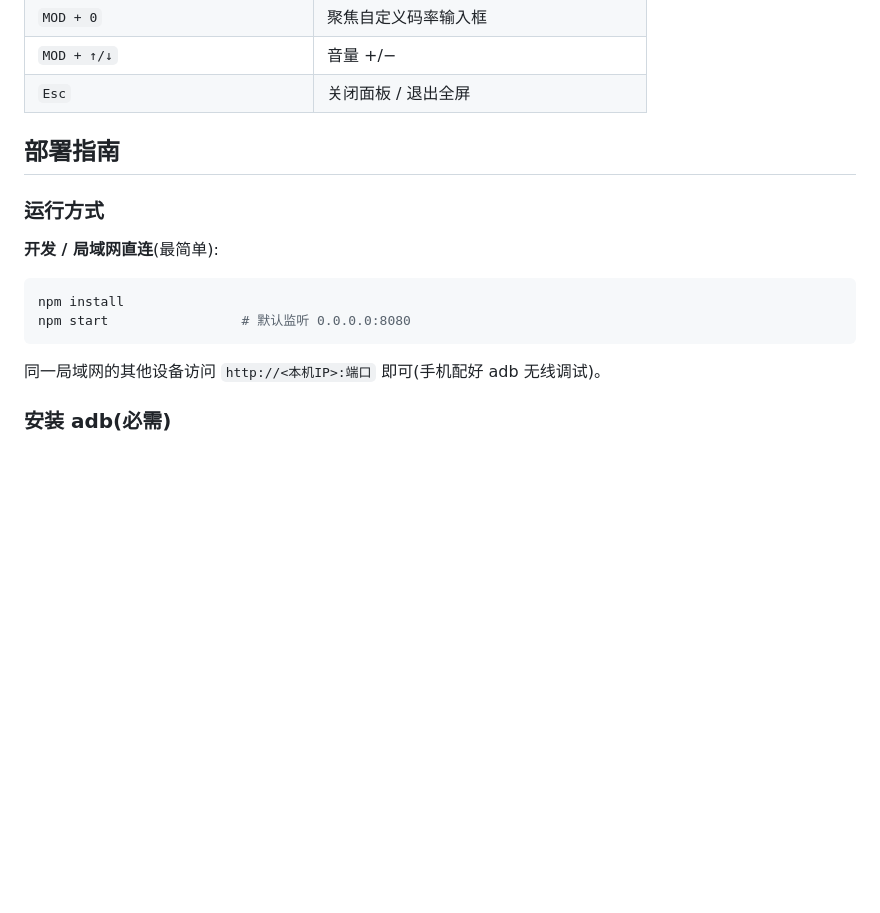
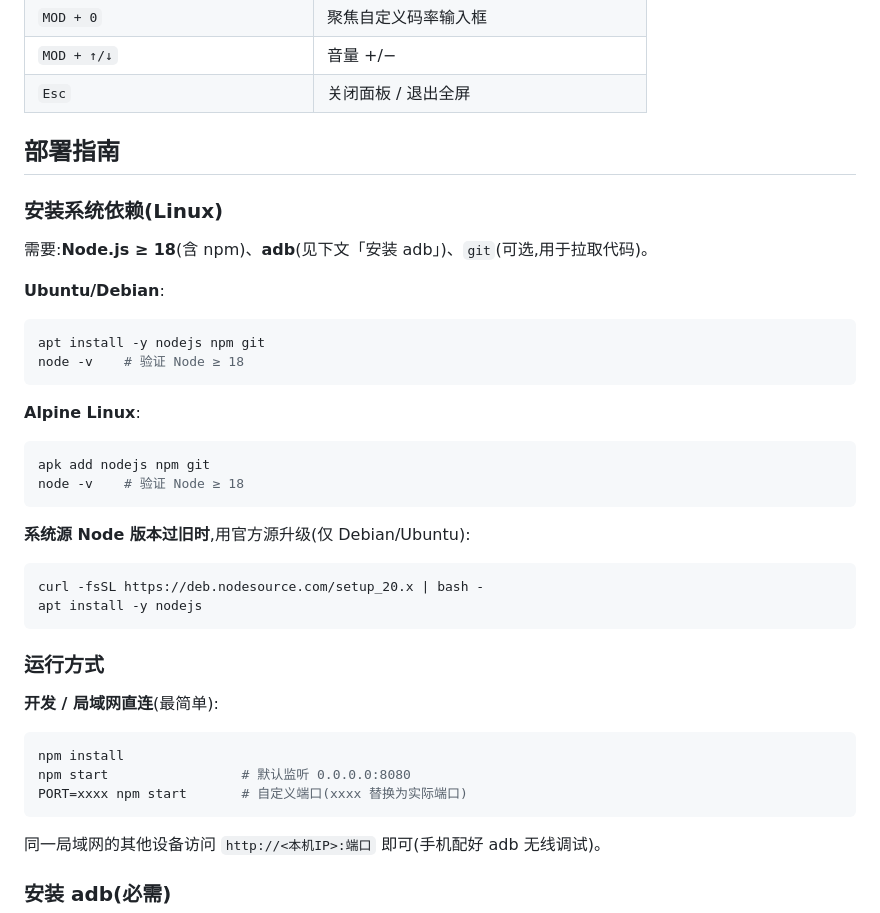
Before and after one commit to Potccv/web-scrcpy, a Markdown page: README.md, the part around the change. Rendered like a GitHub page; blank space fills up the shorter version.

Commit message:
docs: 部署指南开头补充 Linux 系统依赖安装,恢复自定义端口示例

````diff
--- a/README.md
+++ b/README.md
@@ -101,6 +101,31 @@ npm start            # 默认 0.0.0.0:8080
 
 ## 部署指南
 
+### 安装系统依赖(Linux)
+
+需要:**Node.js ≥ 18**(含 npm)、**adb**(见下文「安装 adb」)、`git`(可选,用于拉取代码)。
+
+**Ubuntu/Debian**:
+
+```bash
+apt install -y nodejs npm git
+node -v    # 验证 Node ≥ 18
+```
+
+**Alpine Linux**:
+
+```bash
+apk add nodejs npm git
+node -v    # 验证 Node ≥ 18
+```
+
+**系统源 Node 版本过旧时**,用官方源升级(仅 Debian/Ubuntu):
+
+```bash
+curl -fsSL https://deb.nodesource.com/setup_20.x | bash -
+apt install -y nodejs
+```
+
 ### 运行方式
 
 **开发 / 局域网直连**(最简单):
@@ -108,6 +133,7 @@ npm start            # 默认 0.0.0.0:8080
 ```bash
 npm install
 npm start                 # 默认监听 0.0.0.0:8080
+PORT=xxxx npm start       # 自定义端口(xxxx 替换为实际端口)
 ```
 
 同一局域网的其他设备访问 `http://<本机IP>:端口` 即可(手机配好 adb 无线调试)。
````
